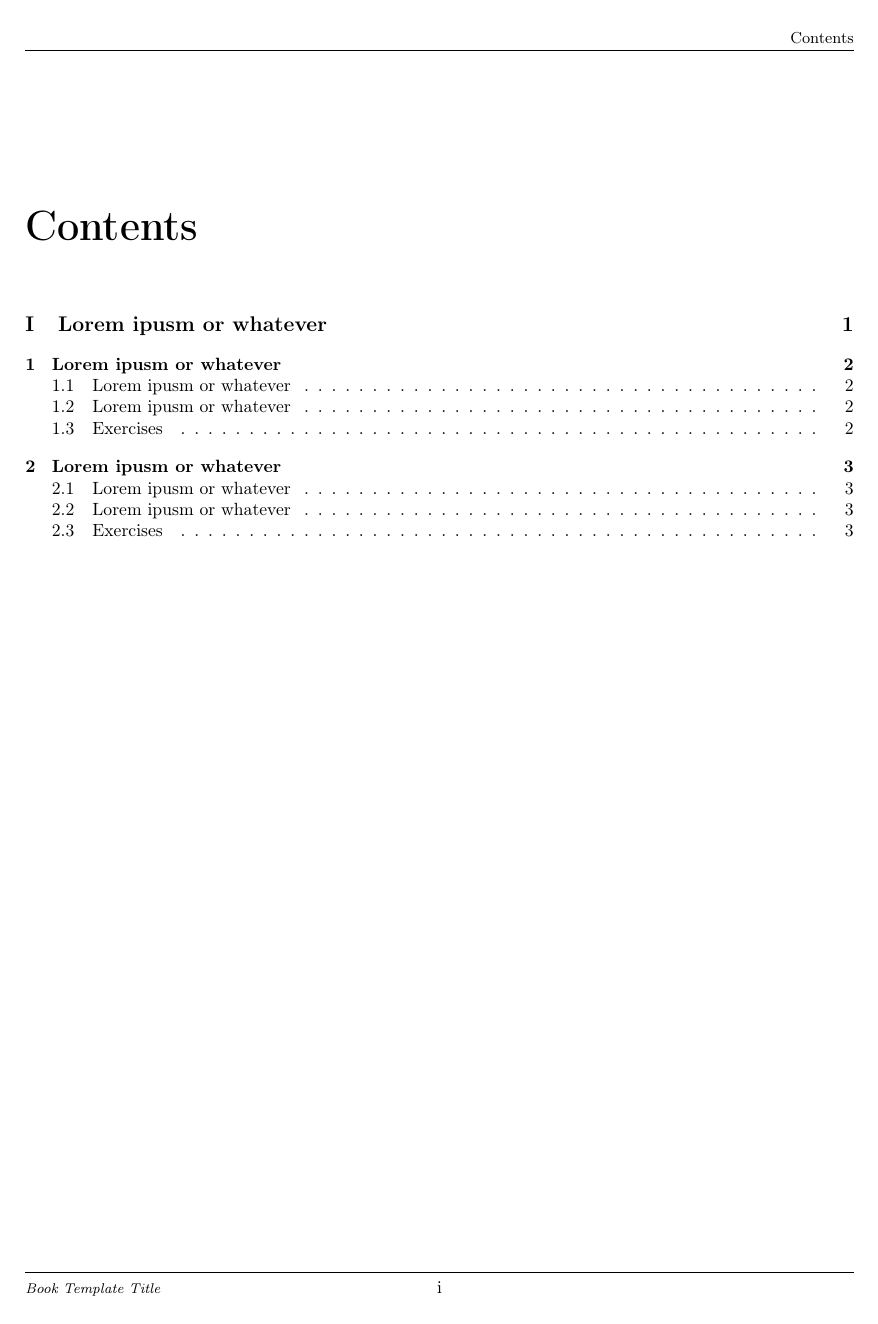
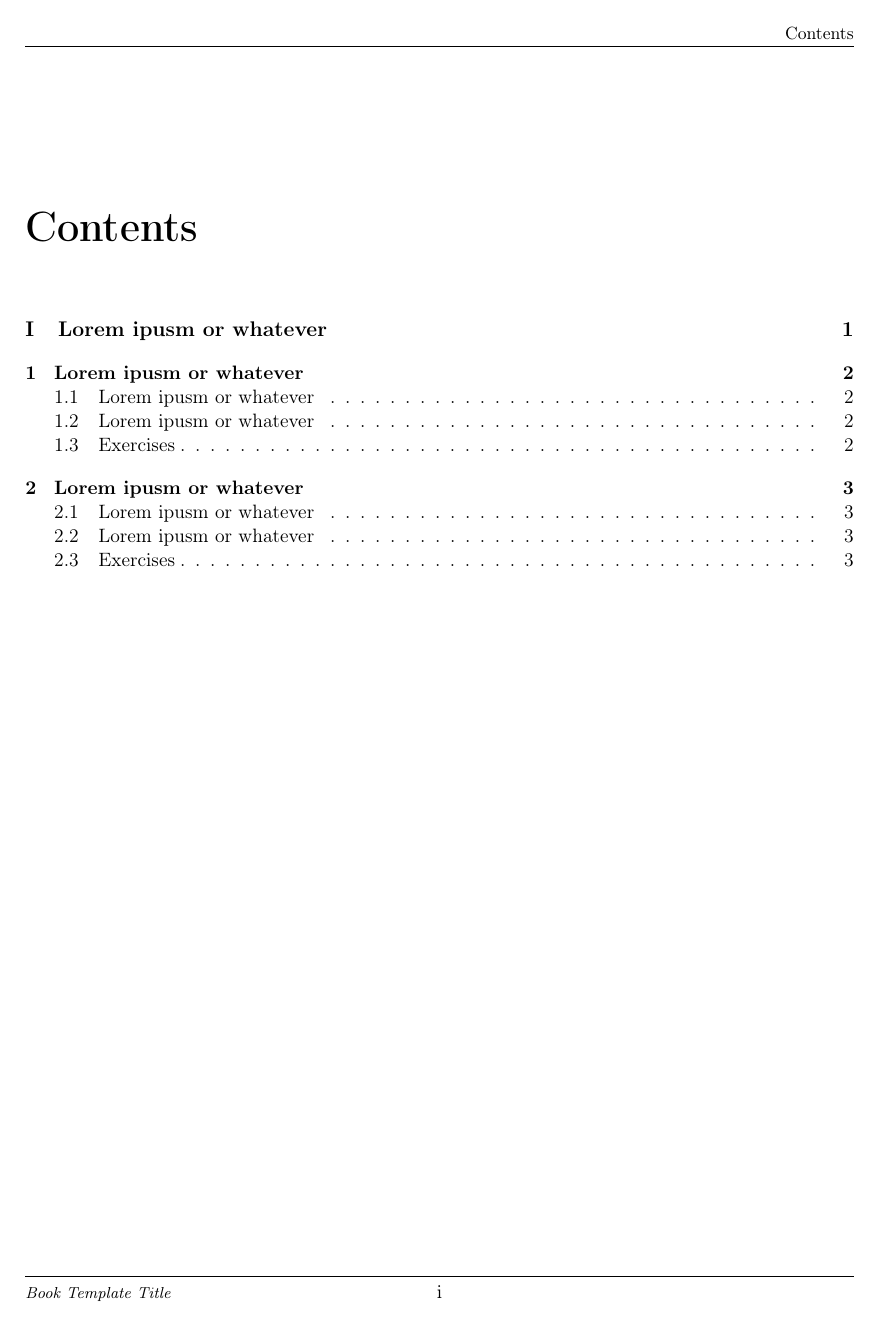
Before and after one commit to amordasiewi1/book-template, a LaTeX book (tex/book.tex): page 2 of 5. Compiled offline with pdfLaTeX.

Commit message:
Font size

```diff
--- a/tex/book.tex
+++ b/tex/book.tex
@@ -1,4 +1,4 @@
-\documentclass[10pt,letterpaper,oneside]{book}
+\documentclass[11pt,letterpaper,oneside]{book}
 
 \newif\ifHTMLBuild
 \input{packages}
```
Also changed, not shown: 1 other file.
